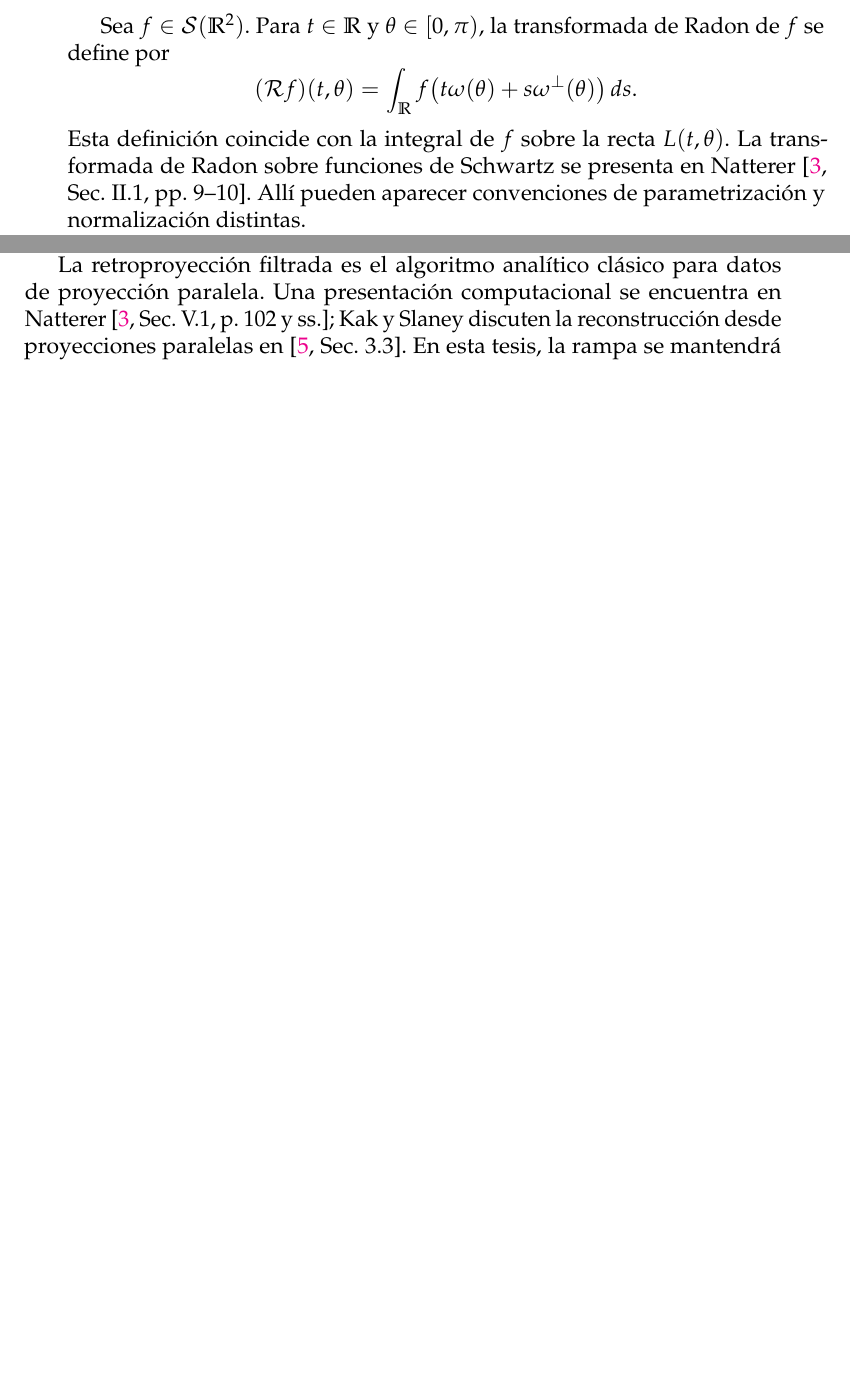
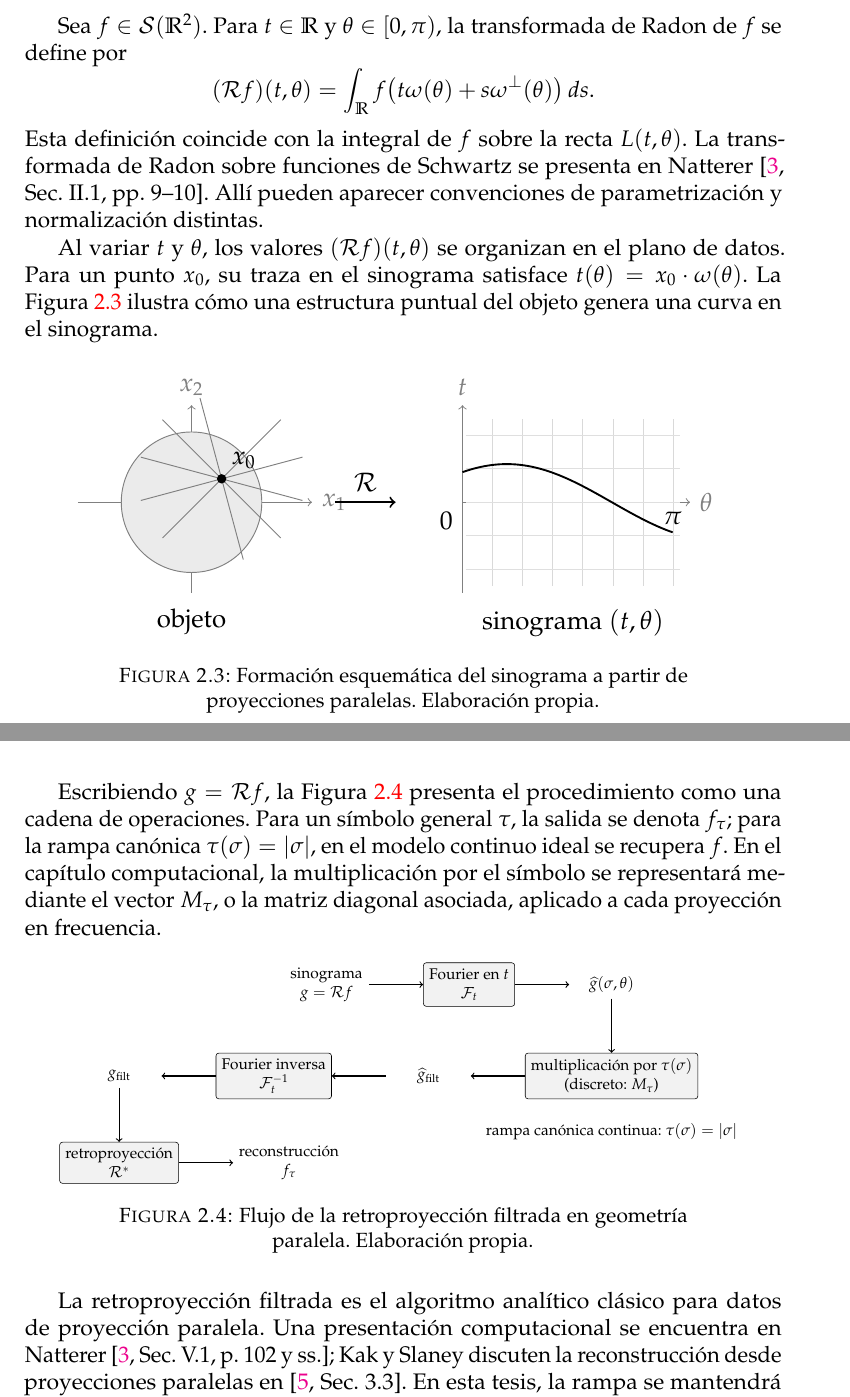
Before and after one commit to KevinVelezE/tesis, a LaTeX thesis (main.tex, which reads Figures/Chapter2/fbp_pipeline.tex, Figures/Chapter2/sinogram_diagram.tex, Sections/Chapter2/Section2.tex): two parts of pages 14 and 17 of 31 before the commit and two parts of pages 15 and 19 of 33 after it, joined at a grey line, cut so that both start at the same text, the shorter picture padded with empty space. Compiled offline with pdfLaTeX.

Commit message:
docs: incorporar figuras explicativas al capítulo de Radon

```diff
--- /dev/null
+++ b/Figures/Chapter2/fbp_pipeline.tex
@@ -0,0 +1,27 @@
+\shorthandoff{<>}
+\begin{tikzpicture}[node distance=1.35cm, font=\small]
+    \tikzstyle{block}=[draw=black, fill=gray!10, rounded corners=2pt, minimum width=2.25cm, minimum height=0.78cm, align=center]
+    \tikzstyle{data}=[align=center, minimum width=2.1cm]
+    \node[data] (sino) {sinograma\\$g=\mathcal Rf$};
+    \node[block, right=of sino] (fft) {Fourier en $t$\\$\mathcal F_t$};
+    \node[data, right=of fft] (ghat) {$\widehat g(\sigma,\theta)$};
+    \node[block, below=of ghat] (mult) {multiplicación por $\tau(\sigma)$\\(discreto: $M_\tau$)};
+    \node[data, left=of mult] (gfhat) {$\widehat g_{\mathrm{filt}}$};
+    \node[block, left=of gfhat] (ifft) {Fourier inversa\\$\mathcal F_t^{-1}$};
+    \node[data, left=of ifft] (gf) {$g_{\mathrm{filt}}$};
+    \node[block, below=of gf] (bp) {retroproyección\\$\mathcal R^*$};
+    \node[data, right=of bp] (rec) {reconstrucción\\$f_\tau$};
+
+    \draw[->, thick] (sino) -- (fft);
+    \draw[->, thick] (fft) -- (ghat);
+    \draw[->, thick] (ghat) -- (mult);
+    \draw[->, thick] (mult) -- (gfhat);
+    \draw[->, thick] (gfhat) -- (ifft);
+    \draw[->, thick] (ifft) -- (gf);
+    \draw[->, thick] (gf) -- (bp);
+    \draw[->, thick] (bp) -- (rec);
+
+    \node[align=center, below=0.45cm of mult]
+    {rampa canónica continua: $\tau(\sigma)=|\sigma|$};
+\end{tikzpicture}
+\shorthandon{<>}
--- /dev/null
+++ b/Figures/Chapter2/sinogram_diagram.tex
@@ -0,0 +1,33 @@
+\shorthandoff{<>}
+\begin{tikzpicture}[font=\small]
+    \begin{scope}
+        \draw[->, thin, gray] (-1.7,0) -- (1.8,0) node[right] {$x_1$};
+        \draw[->, thin, gray] (0,-1.35) -- (0,1.45) node[above] {$x_2$};
+        \draw[fill=black!8, draw=black!50] (0,0) circle (1.05);
+        \coordinate (Xzero) at (0.45,0.35);
+        \foreach \a in {15,45,75,105,135} {
+            \draw[thin, gray] (Xzero) ++(\a+90:1.25) -- ++(\a-90:2.5);
+        }
+        \fill (Xzero) circle (2pt) node[above right] {$x_0$};
+        \node[below] at (0,-1.45) {objeto};
+    \end{scope}
+
+    \draw[->, thick] (2.15,0) -- (3.05,0) node[midway, above] {$\mathcal R$};
+
+    \begin{scope}[xshift=4.05cm]
+        \draw[->, thin, gray] (0,0) -- (3.4,0) node[right] {$\theta$};
+        \draw[->, thin, gray] (0,-1.35) -- (0,1.45) node[above] {$t$};
+        \foreach \x in {0.45,0.9,...,3.15} {
+            \draw[thin, gray!30] (\x,-1.25) -- (\x,1.25);
+        }
+        \foreach \y in {-1.0,-0.5,0,0.5,1.0} {
+            \draw[thin, gray!25] (0.05,\y) -- (3.25,\y);
+        }
+        \draw[thick, black, domain=0:3.1416, samples=80, variable=\u]
+            plot ({\u}, {0.45*cos(\u r)+0.35*sin(\u r)});
+        \node[below left] at (0,0) {$0$};
+        \node[below] at (3.14,0) {$\pi$};
+        \node[align=center, below] at (1.65,-1.45) {sinograma $(t,\theta)$};
+    \end{scope}
+\end{tikzpicture}
+\shorthandon{<>}
--- a/Sections/Chapter2/Section2.tex
+++ b/Sections/Chapter2/Section2.tex
@@ -8,6 +8,15 @@ Sea $f\in\mathcal S(\mathbb R^2)$. Para $t\in\mathbb R$ y $\theta\in[0,\pi)$, la
 f\bigl(t\omega(\theta)+s\omega^\perp(\theta)\bigr)\,ds.
 \]
 Esta definición coincide con la integral de $f$ sobre la recta $L(t,\theta)$. La transformada de Radon sobre funciones de Schwartz se presenta en Natterer \cite[Sec.~II.1, pp.~9--10]{natterer2001}. Allí pueden aparecer convenciones de parametrización y normalización distintas.
+
+Al variar $t$ y $\theta$, los valores $(\mathcal Rf)(t,\theta)$ se organizan en el plano de datos. Para un punto $x_0$, su traza en el sinograma satisface $t(\theta)=x_0\cdot\omega(\theta)$. La Figura~\ref{fig:sinograma-diagrama} ilustra cómo una estructura puntual del objeto genera una curva en el sinograma.
+
+\begin{figure}[htbp]
+\centering
+\resizebox{0.88\textwidth}{!}{\input{Figures/Chapter2/sinogram_diagram}}
+\caption{Formación esquemática del sinograma a partir de proyecciones paralelas. Elaboración propia.}
+\label{fig:sinograma-diagrama}
+\end{figure}
 
 La linealidad se sigue directamente de la linealidad de la integral: para $f_1,f_2\in\mathcal S(\mathbb R^2)$ y escalares $a,b$,
 \[
--- a/Sections/Chapter2/Section5.tex
+++ b/Sections/Chapter2/Section5.tex
@@ -60,3 +48,12 @@ el método tiene la estructura
 El factor $|\sigma|$ incorpora el jacobiano radial del cambio de variables, pero su crecimiento sin cota amplifica componentes de alta frecuencia. Esta observación conecta con la discusión de multiplicadores no acotados del capítulo anterior y motiva el estudio posterior de filtros modificados con símbolos $\tau(\sigma)$.
 
+Escribiendo $g=\mathcal Rf$, la Figura~\ref{fig:fbp-flujo} presenta el procedimiento como una cadena de operaciones. Para un símbolo general $\tau$, la salida se denota $f_\tau$; para la rampa canónica $\tau(\sigma)=|\sigma|$, en el modelo continuo ideal se recupera $f$. En el capítulo computacional, la multiplicación por el símbolo se representará mediante el vector $M_\tau$, o la matriz diagonal asociada, aplicado a cada proyección en frecuencia.
+
+\begin{figure}[htbp]
+\centering
+\resizebox{0.92\textwidth}{!}{\input{Figures/Chapter2/fbp_pipeline}}
+\caption{Flujo de la retroproyección filtrada en geometría paralela. Elaboración propia.}
+\label{fig:fbp-flujo}
+\end{figure}
+
 La retroproyección filtrada es el algoritmo analítico clásico para datos de proyección paralela. Una presentación computacional se encuentra en Natterer \cite[Sec.~V.1, p.~102 y ss.]{natterer2001}; Kak y Slaney discuten la reconstrucción desde proyecciones paralelas en \cite[Sec.~3.3]{kak_slaney1988}. En esta tesis, la rampa se mantendrá como referencia teórica y computacional, mientras que las comparaciones numéricas posteriores reemplazarán $|\sigma|$ por otros símbolos $\tau(\sigma)$.
--- a/preamble.tex
+++ b/preamble.tex
@@ -25,6 +25,8 @@
 
 \usepackage{graphicx}
 \usepackage{xcolor}
+\usepackage{tikz}
+\usetikzlibrary{positioning,calc}
 
 %%%%%%%%%%%%%%%%%%%%%%%%%%%%%%%%%%%%%%%%%%%%%%%%%%%%%%%%%%%%%
 % CONFIGURACIÓN DE REFERENCIAS/BIBLIOGRAFÍA
```
Also changed, not shown: Figures/Chapter2/beer_lambert.tex (added, +25 -0 lines), Figures/Chapter2/radon_geometry.tex (added, +27 -0 lines), Sections/Chapter2/Section1.tex (+18 -0 lines), docs/context.md (+7 -1 lines), Sections/Chapter2/Section5.tex (12 more changed lines).
